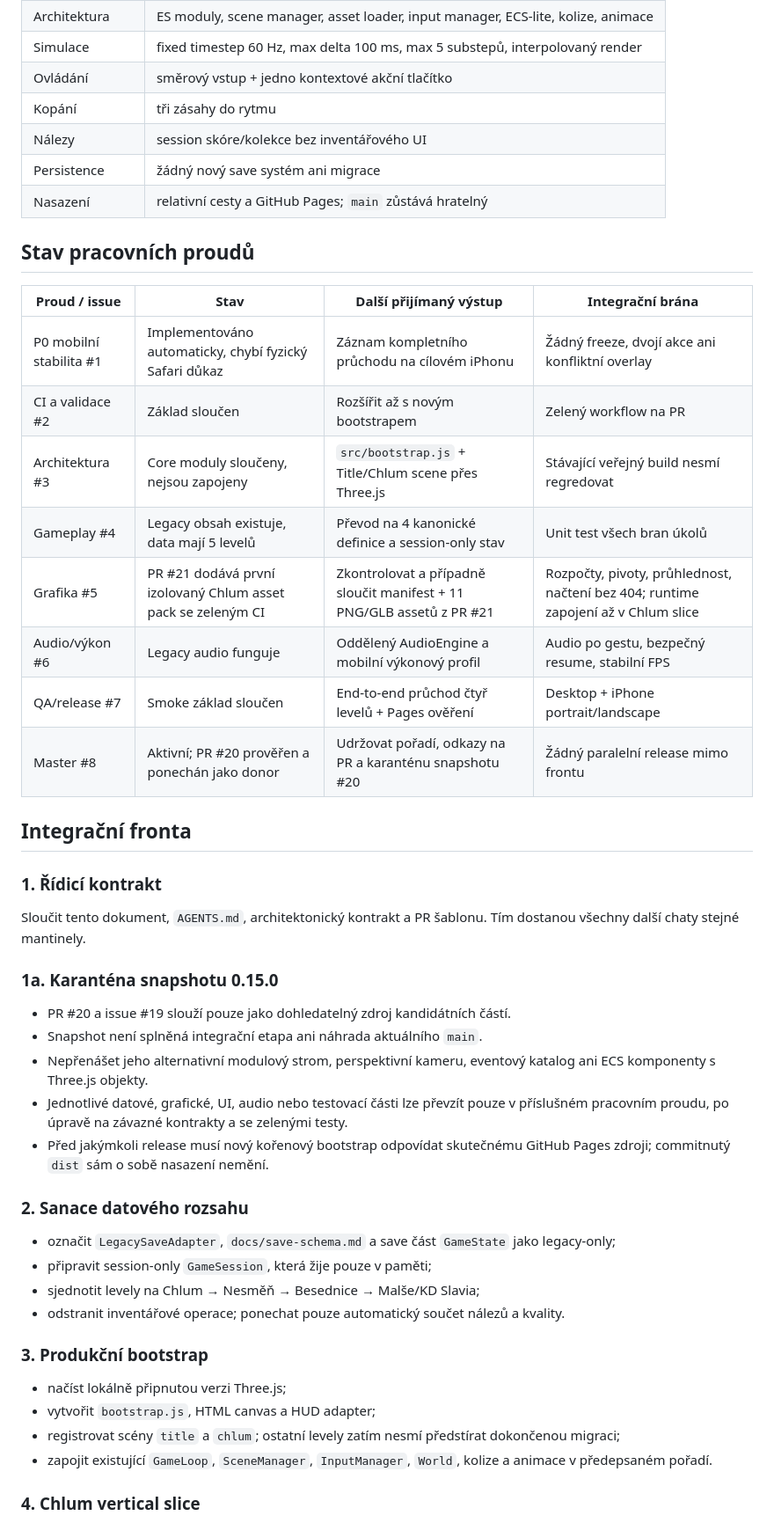
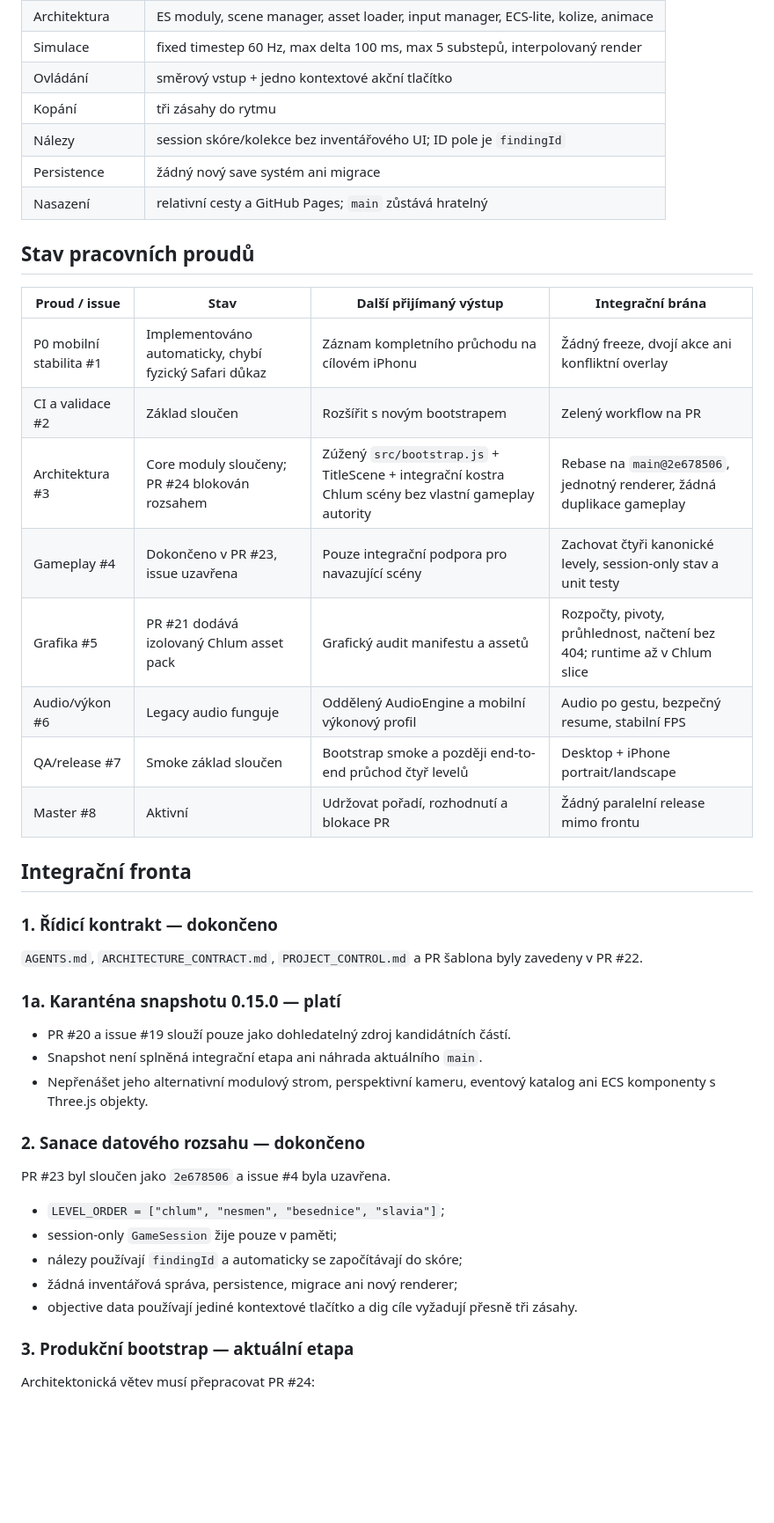
Before and after one commit to rajekroman/lovec-vltavinu, a Markdown page: docs/PROJECT_CONTROL.md, the part around one of its changes. Shown at 88% size. GitHub-like rendering; blank space fills up the shorter version.

Commit message:
Aktualizovat PROJECT_CONTROL po integraci issue #4
Zaznamenává dokončení gameplay/data etapy, kanonické findingId a přesné podmínky pro navazující bootstrap PR #24.

```diff
--- a/docs/PROJECT_CONTROL.md
+++ b/docs/PROJECT_CONTROL.md
@@ -23,7 +25,7 @@
 | Simulace | fixed timestep 60 Hz, max delta 100 ms, max 5 substepů, interpolovaný render |
 | Ovládání | směrový vstup + jedno kontextové akční tlačítko |
 | Kopání | tři zásahy do rytmu |
-| Nálezy | session skóre/kolekce bez inventářového UI |
+| Nálezy | session skóre/kolekce bez inventářového UI; ID pole je `findingId` |
 | Persistence | žádný nový save systém ani migrace |
 | Nasazení | relativní cesty a GitHub Pages; `main` zůstává hratelný |
 
@@ -32,41 +34,37 @@
 | Proud / issue | Stav | Další přijímaný výstup | Integrační brána |
 |---|---|---|---|
 | P0 mobilní stabilita #1 | Implementováno automaticky, chybí fyzický Safari důkaz | Záznam kompletního průchodu na cílovém iPhonu | Žádný freeze, dvojí akce ani konfliktní overlay |
-| CI a validace #2 | Základ sloučen | Rozšířit až s novým bootstrapem | Zelený workflow na PR |
-| Architektura #3 | Core moduly sloučeny, nejsou zapojeny | `src/bootstrap.js` + Title/Chlum scene přes Three.js | Stávající veřejný build nesmí regredovat |
-| Gameplay #4 | Legacy obsah existuje, data mají 5 levelů | Převod na 4 kanonické definice a session-only stav | Unit test všech bran úkolů |
-| Grafika #5 | PR #21 dodává první izolovaný Chlum asset pack se zeleným CI | Zkontrolovat a případně sloučit manifest + 11 PNG/GLB assetů z PR #21 | Rozpočty, pivoty, průhlednost, načtení bez 404; runtime zapojení až v Chlum slice |
+| CI a validace #2 | Základ sloučen | Rozšířit s novým bootstrapem | Zelený workflow na PR |
+| Architektura #3 | Core moduly sloučeny; PR #24 blokován rozsahem | Zúžený `src/bootstrap.js` + TitleScene + integrační kostra Chlum scény bez vlastní gameplay autority | Rebase na `main@2e678506`, jednotný renderer, žádná duplikace gameplay |
+| Gameplay #4 | Dokončeno v PR #23, issue uzavřena | Pouze integrační podpora pro navazující scény | Zachovat čtyři kanonické levely, session-only stav a unit testy |
+| Grafika #5 | PR #21 dodává izolovaný Chlum asset pack | Grafický audit manifestu a assetů | Rozpočty, pivoty, průhlednost, načtení bez 404; runtime až v Chlum slice |
 | Audio/výkon #6 | Legacy audio funguje | Oddělený AudioEngine a mobilní výkonový profil | Audio po gestu, bezpečný resume, stabilní FPS |
-| QA/release #7 | Smoke základ sloučen | End-to-end průchod čtyř levelů + Pages ověření | Desktop + iPhone portrait/landscape |
-| Master #8 | Aktivní; PR #20 prověřen a ponechán jako donor | Udržovat pořadí, odkazy na PR a karanténu snapshotu #20 | Žádný paralelní release mimo frontu |
+| QA/release #7 | Smoke základ sloučen | Bootstrap smoke a později end-to-end průchod čtyř levelů | Desktop + iPhone portrait/landscape |
+| Master #8 | Aktivní | Udržovat pořadí, rozhodnutí a blokace PR | Žádný paralelní release mimo frontu |
 
 ## Integrační fronta
 
-### 1. Řídicí kontrakt
+### 1. Řídicí kontrakt — dokončeno
 
-Sloučit tento dokument, `AGENTS.md`, architektonický kontrakt a PR šablonu. Tím dostanou všechny další chaty stejné mantinely.
+`AGENTS.md`, `ARCHITECTURE_CONTRACT.md`, `PROJECT_CONTROL.md` a PR šablona byly zavedeny v PR #22.
 
-### 1a. Karanténa snapshotu 0.15.0
+### 1a. Karanténa snapshotu 0.15.0 — platí
 
 - PR #20 a issue #19 slouží pouze jako dohledatelný zdroj kandidátních částí.
 - Snapshot není splněná integrační etapa ani náhrada aktuálního `main`.
 - Nepřenášet jeho alternativní modulový strom, perspektivní kameru, eventový katalog ani ECS komponenty s Three.js objekty.
-- Jednotlivé datové, grafické, UI, audio nebo testovací části lze převzít pouze v příslušném pracovním proudu, po úpravě na závazné kontrakty a se zelenými testy.
-- Před jakýmkoli release musí nový kořenový bootstrap odpovídat skutečnému GitHub Pages zdroji; commitnutý `dist` sám o sobě nasazení nemění.
 
-### 2. Sanace datového rozsahu
+### 2. Sanace datového rozsahu — dokončeno
 
-- označit `LegacySaveAdapter`, `docs/save-schema.md` a save část `GameState` jako legacy-only;
-- připravit session-only `GameSession`, která žije pouze v paměti;
-- sjednotit levely na Chlum → Nesměň → Besednice → Malše/KD Slavia;
-- odstranit inventářové operace; ponechat pouze automatický součet nálezů a kvality.
+PR #23 byl sloučen jako `2e678506` a issue #4 byla uzavřena.
 
-### 3. Produkční bootstrap
+- `LEVEL_ORDER = ["chlum", "nesmen", "besednice", "slavia"]`;
+- session-only `GameSession` žije pouze v paměti;
+- nálezy používají `findingId` a automaticky se započítávají do skóre;
+- žádná inventářová správa, persistence, migrace ani nový renderer;
+- objective data používají jediné kontextové tlačítko a dig cíle vyžadují přesně tři zásahy.
 
-- načíst lokálně připnutou verzi Three.js;
-- vytvořit `bootstrap.js`, HTML canvas a HUD adapter;
-- registrovat scény `title` a `chlum`; ostatní levely zatím nesmí předstírat dokončenou migraci;
-- zapojit existující `GameLoop`, `SceneManager`, `InputManager`, `World`, kolize a animace v předepsaném pořadí.
+### 3. Produkční bootstrap — aktuální etapa
 
-### 4. Chlum vertical slice
+Architektonická větev musí přepracovat PR #24:
 
```
Also changed, not shown: other parts of docs/PROJECT_CONTROL.md (+22 -7 lines).
